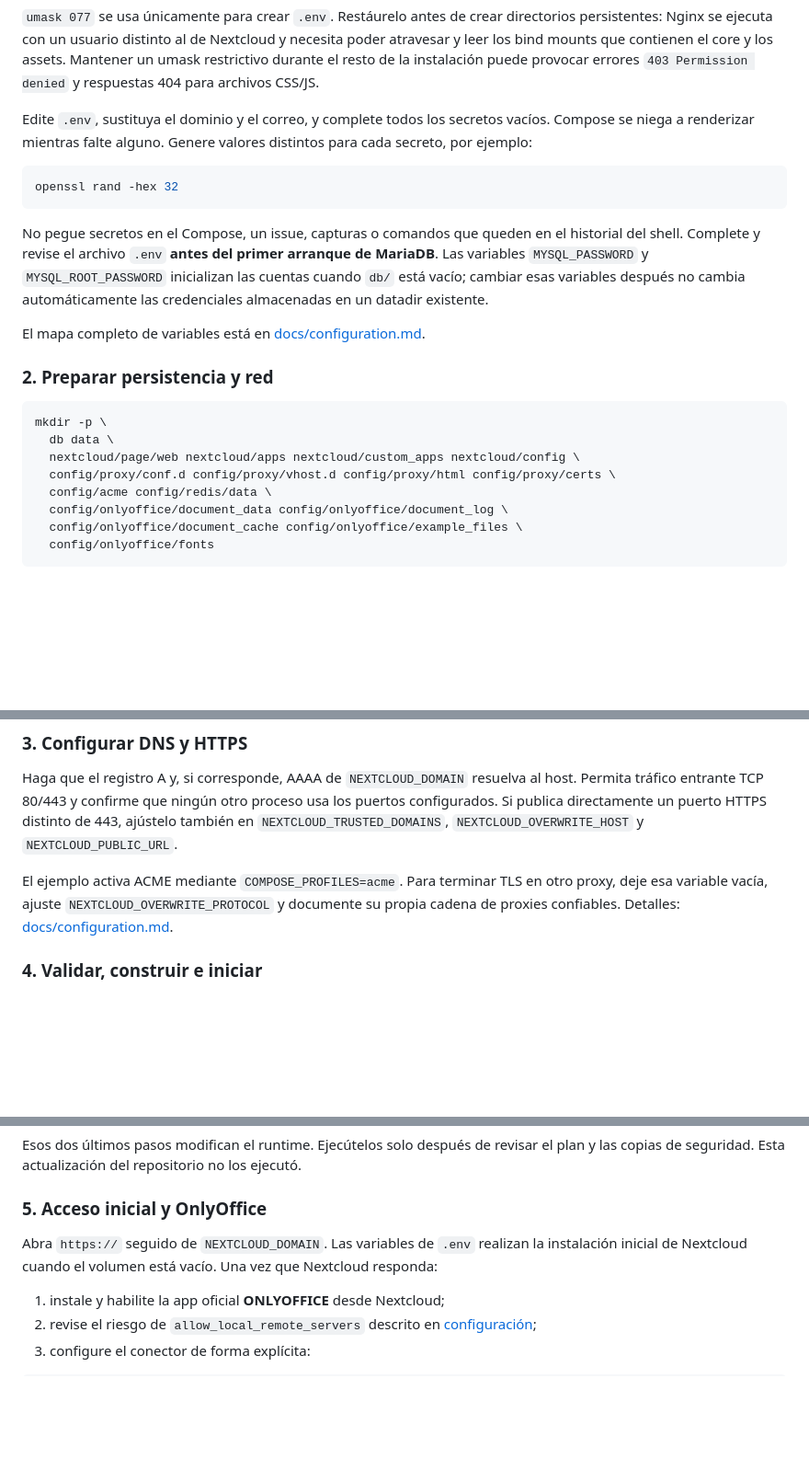
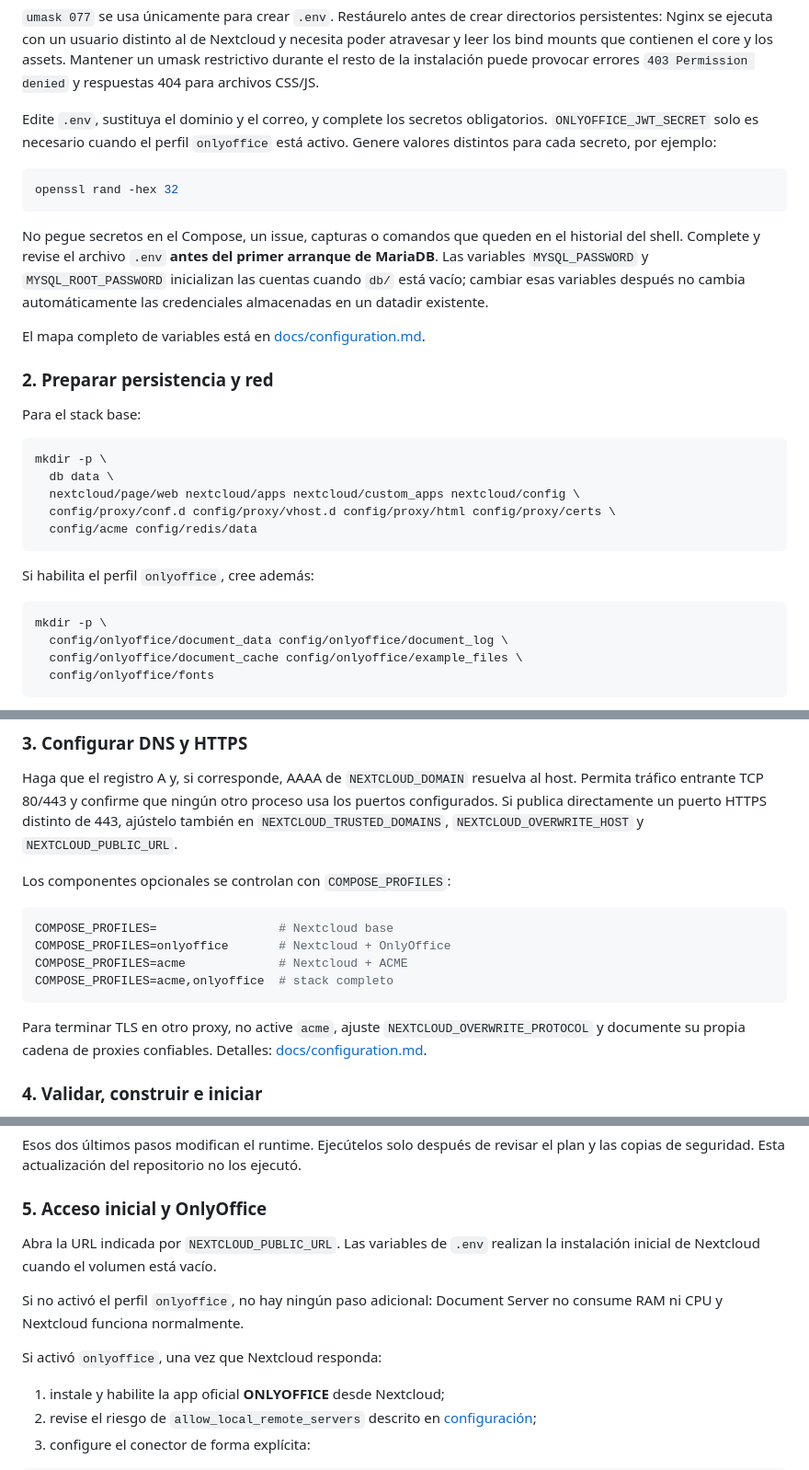
Before and after one commit to Destripador/docker-nextcloud-onlyoffice, a Markdown page: README.md, 3 parts joined by grey strips. Shown at 92% size. Rendered like a GitHub page; blank space fills up the shorter version.

Commit message:
docs: explain minimal and OnlyOffice-enabled profiles

````diff
--- a/README.md
+++ b/README.md
@@ -98,9 +98,9 @@ core y los assets. Mantener un umask restrictivo durante el resto de la
 instalación puede provocar errores `403 Permission denied` y respuestas 404
 para archivos CSS/JS.
 
-Edite `.env`, sustituya el dominio y el correo, y complete todos los secretos
-vacíos. Compose se niega a renderizar mientras falte alguno.
-Genere valores distintos para cada secreto, por ejemplo:
+Edite `.env`, sustituya el dominio y el correo, y complete los secretos
+obligatorios. `ONLYOFFICE_JWT_SECRET` solo es necesario cuando el perfil
+`onlyoffice` está activo. Genere valores distintos para cada secreto, por ejemplo:
 
 ```sh
 openssl rand -hex 32
@@ -118,12 +118,20 @@ El mapa completo de variables está en
 
 ### 2. Preparar persistencia y red
 
+Para el stack base:
+
 ```sh
 mkdir -p \
   db data \
   nextcloud/page/web nextcloud/apps nextcloud/custom_apps nextcloud/config \
   config/proxy/conf.d config/proxy/vhost.d config/proxy/html config/proxy/certs \
-  config/acme config/redis/data \
+  config/acme config/redis/data
+```
+
+Si habilita el perfil `onlyoffice`, cree además:
+
+```sh
+mkdir -p \
   config/onlyoffice/document_data config/onlyoffice/document_log \
   config/onlyoffice/document_cache config/onlyoffice/example_files \
   config/onlyoffice/fonts
@@ -146,9 +154,17 @@ los puertos configurados. Si publica directamente un puerto HTTPS distinto de
 443, ajústelo también en `NEXTCLOUD_TRUSTED_DOMAINS`,
 `NEXTCLOUD_OVERWRITE_HOST` y `NEXTCLOUD_PUBLIC_URL`.
 
-El ejemplo activa ACME mediante `COMPOSE_PROFILES=acme`. Para terminar TLS en
-otro proxy, deje esa variable vacía, ajuste `NEXTCLOUD_OVERWRITE_PROTOCOL` y
-documente su propia cadena de proxies confiables. Detalles:
+Los componentes opcionales se controlan con `COMPOSE_PROFILES`:
+
+```ini
+COMPOSE_PROFILES=                 # Nextcloud base
+COMPOSE_PROFILES=onlyoffice       # Nextcloud + OnlyOffice
+COMPOSE_PROFILES=acme             # Nextcloud + ACME
+COMPOSE_PROFILES=acme,onlyoffice  # stack completo
+```
+
+Para terminar TLS en otro proxy, no active `acme`, ajuste
+`NEXTCLOUD_OVERWRITE_PROTOCOL` y documente su propia cadena de proxies confiables. Detalles:
 [docs/configuration.md](docs/configuration.md#dominio-proxy-y-tls).
 
 ### 4. Validar, construir e iniciar
@@ -177,9 +193,13 @@ ejecutó.
 
 ### 5. Acceso inicial y OnlyOffice
 
-Abra `https://` seguido de `NEXTCLOUD_DOMAIN`. Las variables de `.env` realizan
-la instalación inicial de Nextcloud cuando el volumen está vacío. Una vez que
-Nextcloud responda:
+Abra la URL indicada por `NEXTCLOUD_PUBLIC_URL`. Las variables de `.env`
+realizan la instalación inicial de Nextcloud cuando el volumen está vacío.
+
+Si no activó el perfil `onlyoffice`, no hay ningún paso adicional: Document
+Server no consume RAM ni CPU y Nextcloud funciona normalmente.
+
+Si activó `onlyoffice`, una vez que Nextcloud responda:
 
 1. instale y habilite la app oficial **ONLYOFFICE** desde Nextcloud;
 2. revise el riesgo de `allow_local_remote_servers` descrito en
````
Also changed, not shown: other parts of README.md (+1 -1 lines).
